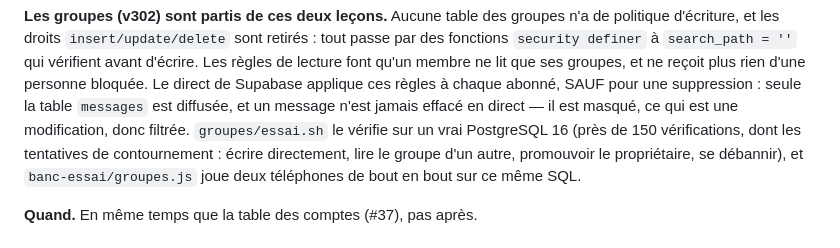
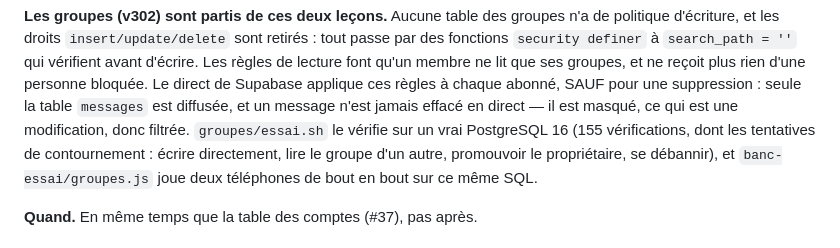
Before and after one commit to daubertaylor/BibleTrivia, a Markdown page: DETTE.md, the part around the change. Rendered like a GitHub page.

Commit message:
Groupes · la doc donne le compte exact des vérifications SQL (155)
Co-Authored-By: Claude Opus 5.5 <noreply@anthropic.com>
Claude-Session: https://claude.ai/code/session_01DTTRuVuFxpTX2BjHygbz38

```diff
--- a/DETTE.md
+++ b/DETTE.md
@@ -289,7 +289,7 @@ ses groupes, et ne reçoit plus rien d'une personne bloquée. Le direct de
 Supabase applique ces règles à chaque abonné, SAUF pour une suppression : seule
 la table `messages` est diffusée, et un message n'est jamais effacé en direct
 — il est masqué, ce qui est une modification, donc filtrée. `groupes/essai.sh`
-le vérifie sur un vrai PostgreSQL 16 (près de 150 vérifications, dont les
+le vérifie sur un vrai PostgreSQL 16 (155 vérifications, dont les
 tentatives de contournement : écrire directement, lire le groupe d'un autre,
 promouvoir le propriétaire, se débannir), et `banc-essai/groupes.js` joue deux
 téléphones de bout en bout sur ce même SQL.
```
Also changed, not shown: groupes/LISEZMOI.md (+1 -1 lines).
